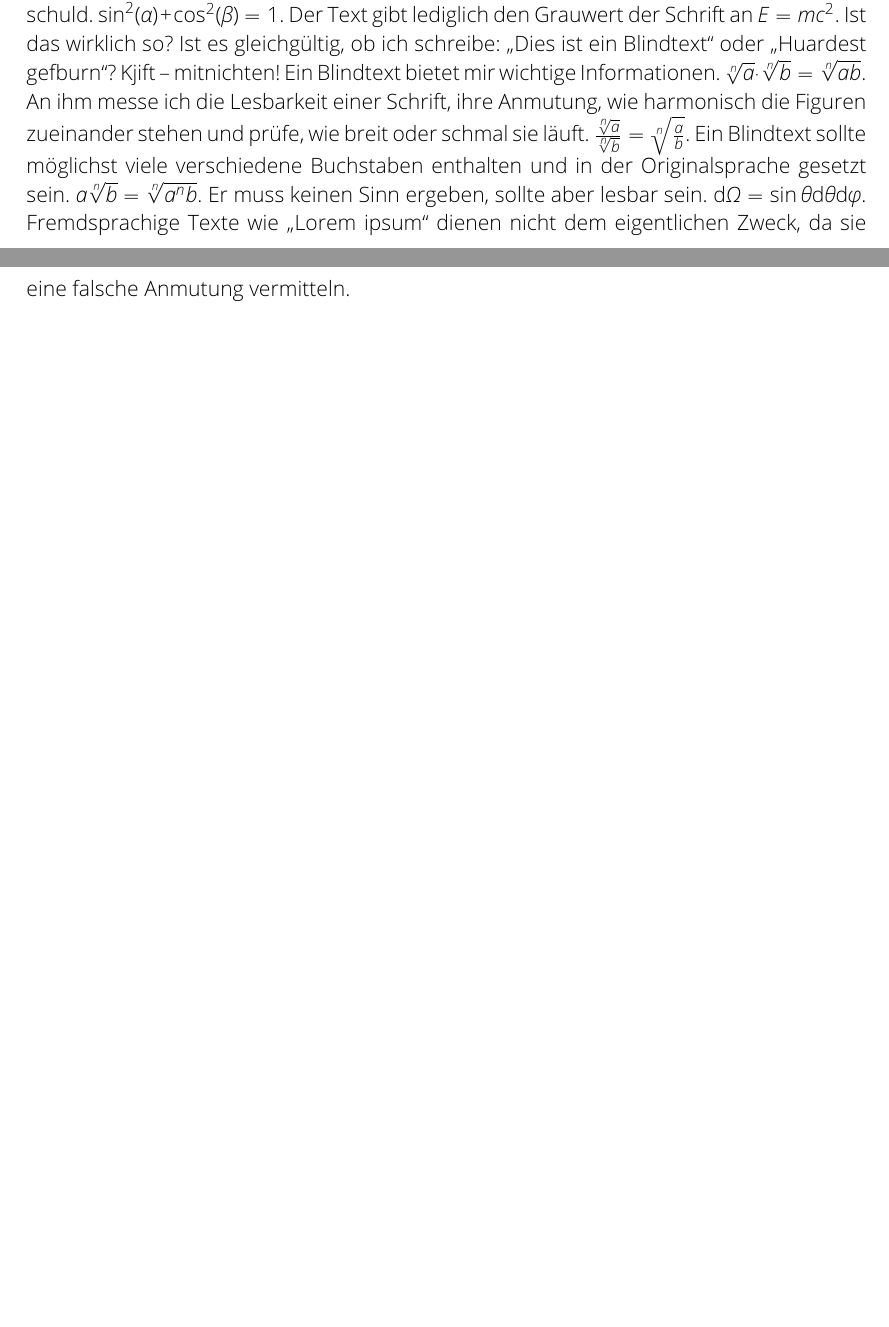
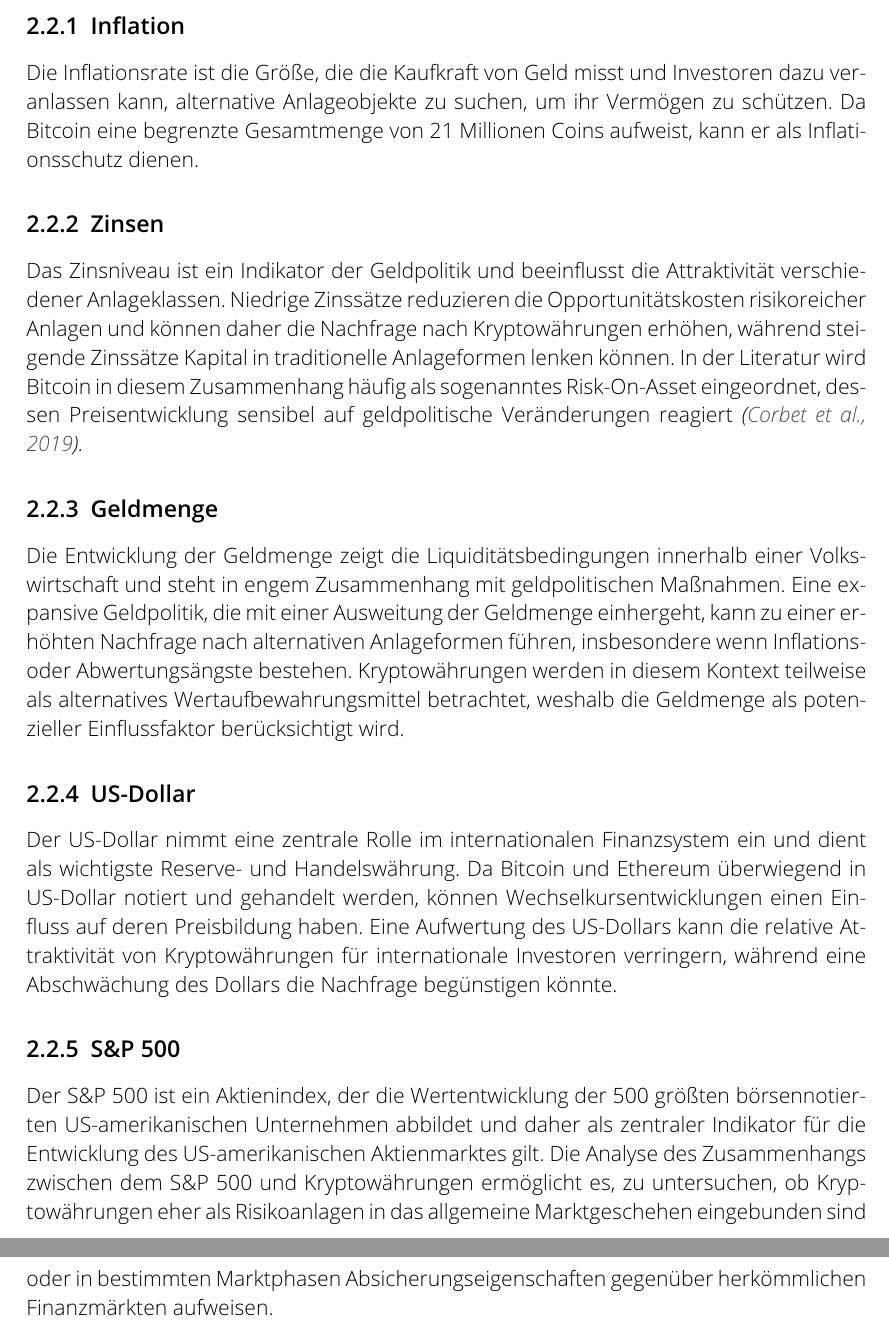
Before and after one commit to kevinoverflow/crypto_macro_analysis, a LaTeX thesis (TeX/main.tex, which reads TeX/Theoretischer-Hintergrund.tex): two parts of pages 5 and 6 of 11 before the commit and two parts of pages 6 and 7 of 12 after it, joined at a grey line, cut at the place of the change, the shorter picture padded with empty space. Compiled offline with pdfLaTeX.

Commit message:
Update Theoretischer-Hintergrund.tex

```diff
--- a/TeX/Theoretischer-Hintergrund.tex
+++ b/TeX/Theoretischer-Hintergrund.tex
@@ -16,4 +16,19 @@ Die Literatur ordnet Bitcoin überwiegend als spekulatives Finanzmarktinstrument
 Obwohl Kryptowährungen insgesamt seit 2015 erheblich an Bedeutung gewonnen haben, fokussiert sich diese Arbeit ausschließlich auf Bitcoin. Diese Abgrenzung ist dadurch begründet, dass Bitcoin über den betrachteten Zeitraum hinweg die mit Abstand höchste Marktkapitalisierung, Liquidität und institutionelle Akzeptanz aufweist und als Referenzwert für den gesamten Kryptomarkt fungiert. Zudem bildet Bitcoin den Schwerpunkt bestehender empirischer Studien, wodurch eine bessere Vergleichbarkeit der Ergebnisse gewährleistet ist \citep{Baur2018,Corbet2018}.
 
 \section{Ausgewählte makroökonomische Variablen}
-\blindtext
+Makroökonomische Rahmenbedinungen spielen eine zentrale Rolle für die Preisbildung an Finanzmärkten. Vor diesem Hintergrund wird untersucht wie sich diese Faktoren auf die Preisentwicklung von Bitcoin und zum Vergleich Ethereum auswirken, da diese wie bereits erwähnt überwiegend als Anlageobjekte betrachtet werden. Im Folgenden werden die ausgewählten makroökonomischen Variablen erläutert, die in der empirischen Analyse berücksichtigt werden. Die empirische Analyse in dieser Seminararbeit konzentriert sich auf US-amerikanische Indikatoren, da der US-Markt den größten Anteil am globalen Kryptowährungsmarkt aufweist. \citep{Corbet2019}.
+
+\subsection{Inflation}
+Die Inflationsrate ist die Größe, die die Kaufkraft von Geld misst und Investoren dazu veranlassen kann, alternative Anlageobjekte zu suchen, um ihr Vermögen zu schützen. Da Bitcoin eine begrenzte Gesamtmenge von 21 Millionen Coins aufweist, kann er als Inflationsschutz dienen.
+
+\subsection{Zinsen}
+Das Zinsniveau ist ein Indikator der Geldpolitik und beeinflusst die Attraktivität verschiedener Anlageklassen. Niedrige Zinssätze reduzieren die Opportunitätskosten risikoreicher Anlagen und können daher die Nachfrage nach Kryptowährungen erhöhen, während steigende Zinssätze Kapital in traditionelle Anlageformen lenken können. In der Literatur wird Bitcoin in diesem Zusammenhang häufig als sogenanntes Risk-On-Asset eingeordnet, dessen Preisentwicklung sensibel auf geldpolitische Veränderungen reagiert \citep{Corbet2019}.
+
+\subsection{Geldmenge}
+Die Entwicklung der Geldmenge zeigt die Liquiditätsbedingungen innerhalb einer Volkswirtschaft und steht in engem Zusammenhang mit geldpolitischen Maßnahmen. Eine expansive Geldpolitik, die mit einer Ausweitung der Geldmenge einhergeht, kann zu einer erhöhten Nachfrage nach alternativen Anlageformen führen, insbesondere wenn Inflations- oder Abwertungsängste bestehen. Kryptowährungen werden in diesem Kontext teilweise als alternatives Wertaufbewahrungsmittel betrachtet, weshalb die Geldmenge als potenzieller Einflussfaktor berücksichtigt wird.
+
+\subsection{US-Dollar}
+Der US-Dollar nimmt eine zentrale Rolle im internationalen Finanzsystem ein und dient als wichtigste Reserve- und Handelswährung. Da Bitcoin und Ethereum überwiegend in US-Dollar notiert und gehandelt werden, können Wechselkursentwicklungen einen Einfluss auf deren Preisbildung haben. Eine Aufwertung des US-Dollars kann die relative Attraktivität von Kryptowährungen für internationale Investoren verringern, während eine Abschwächung des Dollars die Nachfrage begünstigen könnte.
+
+\subsection{S\&P 500}
+Der S\&P~500 ist ein Aktienindex, der die Wertentwicklung der 500 größten börsennotierten US-amerikanischen Unternehmen abbildet und daher als zentraler Indikator für die Entwicklung des US-amerikanischen Aktienmarktes gilt. Die Analyse des Zusammenhangs zwischen dem S\&P~500 und Kryptowährungen ermöglicht es, zu untersuchen, ob Kryptowährungen eher als Risikoanlagen in das allgemeine Marktgeschehen eingebunden sind oder in bestimmten Marktphasen Absicherungseigenschaften gegenüber herkömmlichen Finanzmärkten aufweisen.
```
